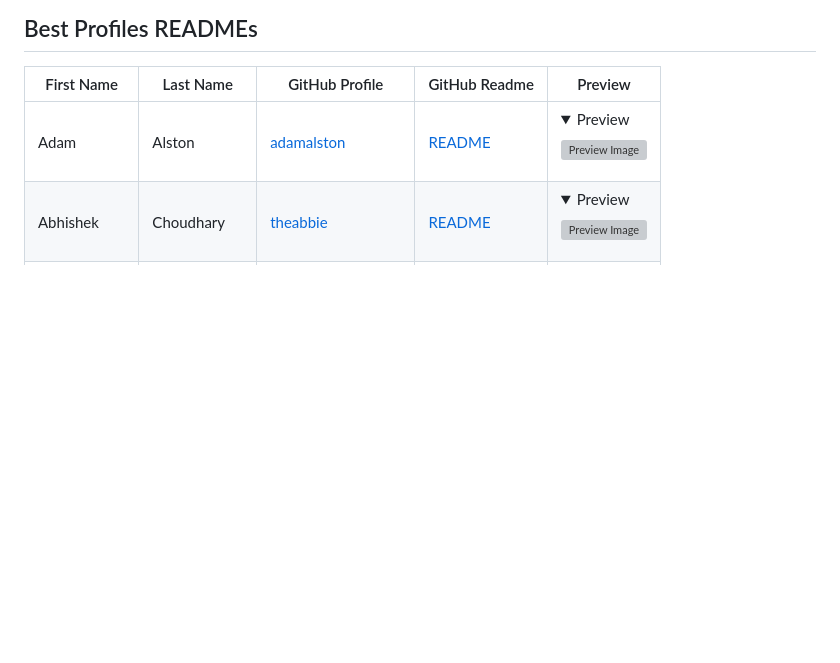
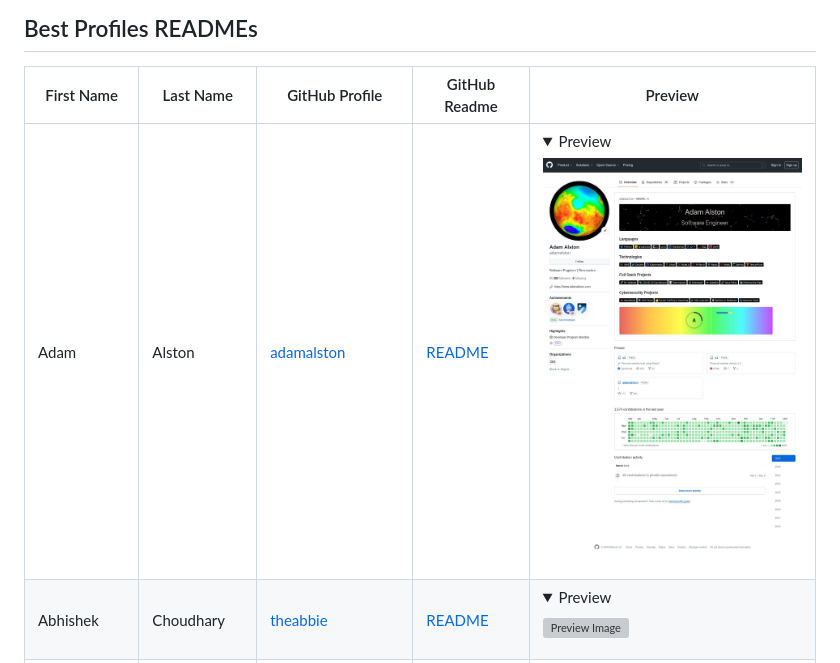
Before and after one commit to MaxRohowsky/best-github-profile-readme, a Markdown page: README.md, the part around the change. Rendered like a GitHub page; folded sections open; blank space fills up the shorter version; grey boxes are pictures that could not be loaded.

Commit message:
Fix capitalization in image file path

```diff
--- a/README.md
+++ b/README.md
@@ -40,7 +40,7 @@ The [website](https://maxontech.github.io/best-github-profile-readme/) is fully
 
 | First Name | Last Name   | GitHub Profile                                          | GitHub Readme                                                  |   Preview     |
 | ---------- | ----------- | ------------------------------------------------------- | -------------------------------------------------------------- | -----|
-| Adam       | Alston      | [adamalston](https://github.com/adamalston)             | [README](https://github.com/adamalston/adamalston)             | <details> <summary>Preview</summary>![Preview Image](/docs/Screenshots/adamalston.jpeg) </details> |
+| Adam       | Alston      | [adamalston](https://github.com/adamalston)             | [README](https://github.com/adamalston/adamalston)             | <details> <summary>Preview</summary>![Preview Image](/docs/screenshots/adamalston.jpeg) </details> |
 | Abhishek   | Choudhary   | [theabbie](https://github.com/theabbie)                 | [README](https://github.com/theabbie/theabbie)                 | <details> <summary>Preview</summary>![Preview Image](docs/Screenshots/theabbie.jpeg) </details> |
 | Brian      | Douglas     | [bdougie](https://github.com/bdougie)                   | [README](https://github.com/bdougie/bdougie)                   | <details> <summary>Preview</summary>![Preview Image](docs/Screenshots/bdougie.jpeg) </details> |
 | Danny      | Koppenhagen | [d-koppenhagen](https://github.com/d-koppenhagen)       | [README](https://github.com/d-koppenhagen/d-koppenhagen)       | <details> <summary>Preview</summary>![Preview Image](docs/Screenshots/d-koppenhagen.jpeg) </details> |
```
